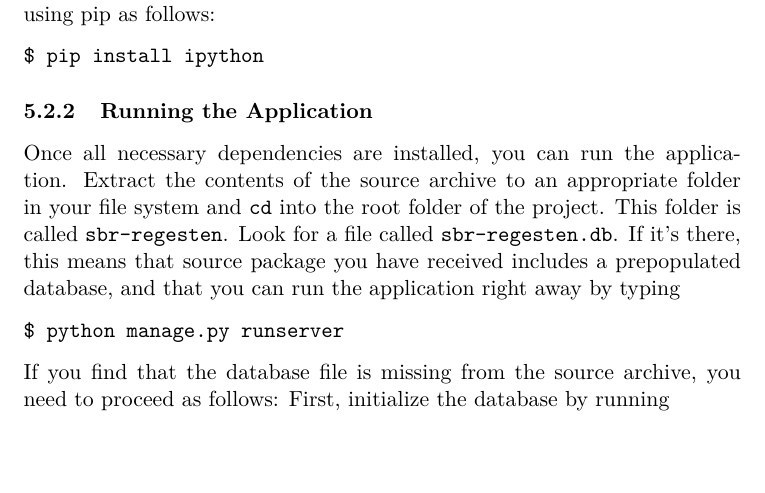
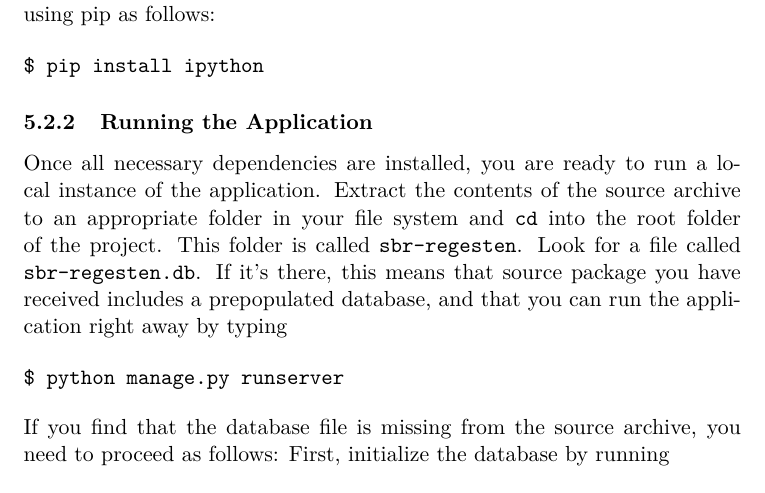
Before and after one commit to susfert/sbr-regesten, a LaTeX document (doc/doc.tex, which reads doc/tex/webapp.tex): part of page 5 of 12, cut so that both start at the same text. Compiled offline with pdfLaTeX.

Commit message:
Improve wording in section on running the application

```diff
--- a/doc/tex/webapp.tex
+++ b/doc/tex/webapp.tex
@@ -182,13 +182,14 @@ $ pip install ipython
 \subsubsection{Running the Application}
 \label{sec:run}
 
-Once all necessary dependencies are installed, you can run the
-application. Extract the contents of the source archive to an
-appropriate folder in your file system and \texttt{cd} into the root
-folder of the project. This folder is called \texttt{sbr-regesten}.
-Look for a file called \texttt{sbr-regesten.db}. If it's there, this
-means that source package you have received includes a prepopulated
-database, and that you can run the application right away by typing
+Once all necessary dependencies are installed, you are ready to run a
+local instance of the application. Extract the contents of the source
+archive to an appropriate folder in your file system and \texttt{cd}
+into the root folder of the project. This folder is called
+\texttt{sbr-regesten}. Look for a file called
+\texttt{sbr-regesten.db}. If it's there, this means that source
+package you have received includes a prepopulated database, and that
+you can run the application right away by typing
 
 \begin{verbatim}
 $ python manage.py runserver
```
